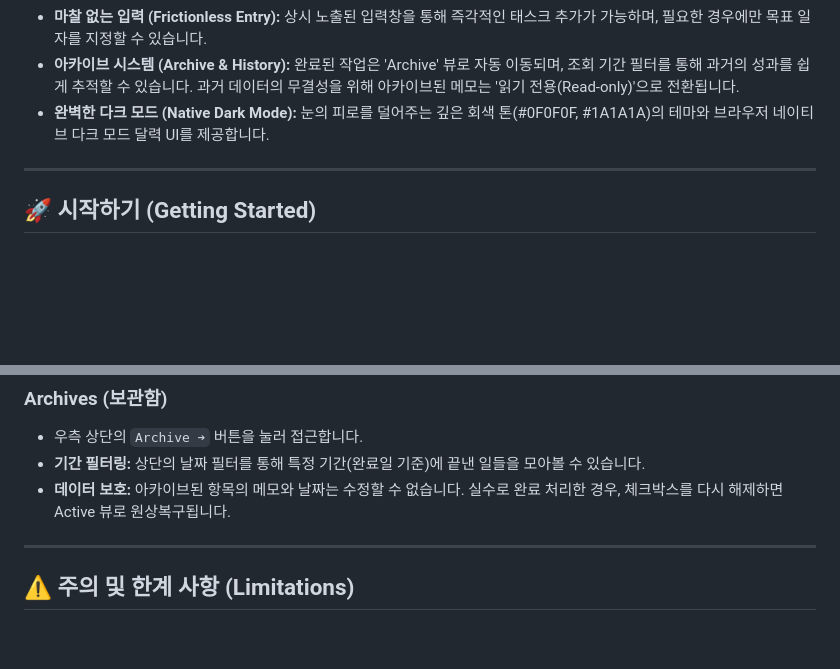
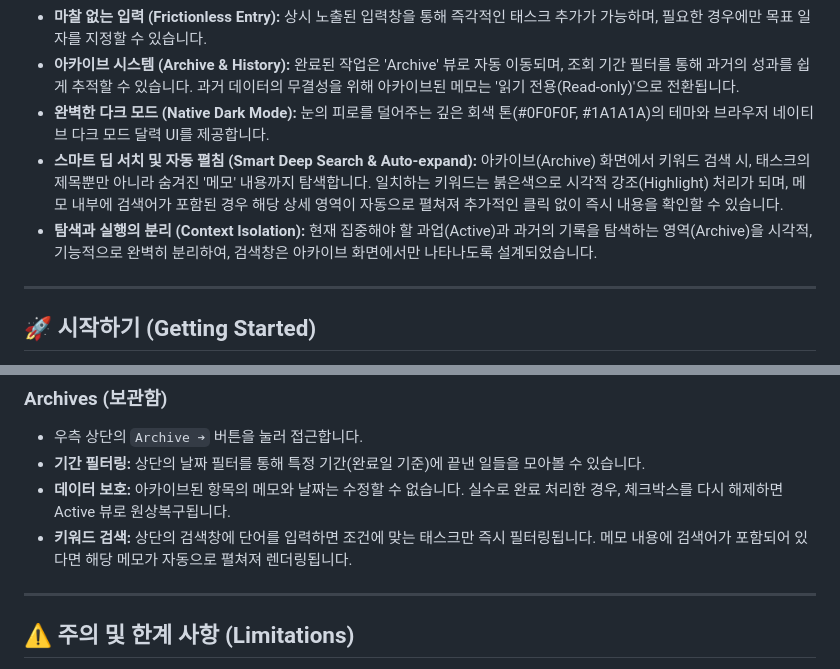
Before and after one commit to saintation/singwith_todo, a Markdown page: README.md, 2 parts joined by grey strips. Rendered like a GitHub page; blank space fills up the shorter version.

```diff
--- a/README.md
+++ b/README.md
@@ -11,6 +11,8 @@
 * **마찰 없는 입력 (Frictionless Entry):** 상시 노출된 입력창을 통해 즉각적인 태스크 추가가 가능하며, 필요한 경우에만 목표 일자를 지정할 수 있습니다.
 * **아카이브 시스템 (Archive & History):** 완료된 작업은 'Archive' 뷰로 자동 이동되며, 조회 기간 필터를 통해 과거의 성과를 쉽게 추적할 수 있습니다. 과거 데이터의 무결성을 위해 아카이브된 메모는 '읽기 전용(Read-only)'으로 전환됩니다.
 * **완벽한 다크 모드 (Native Dark Mode):** 눈의 피로를 덜어주는 깊은 회색 톤(#0F0F0F, #1A1A1A)의 테마와 브라우저 네이티브 다크 모드 달력 UI를 제공합니다.
+* **스마트 딥 서치 및 자동 펼침 (Smart Deep Search & Auto-expand):** 아카이브(Archive) 화면에서 키워드 검색 시, 태스크의 제목뿐만 아니라 숨겨진 '메모' 내용까지 탐색합니다. 일치하는 키워드는 붉은색으로 시각적 강조(Highlight) 처리가 되며, 메모 내부에 검색어가 포함된 경우 해당 상세 영역이 자동으로 펼쳐져 추가적인 클릭 없이 즉시 내용을 확인할 수 있습니다.
+* **탐색과 실행의 분리 (Context Isolation):** 현재 집중해야 할 과업(Active)과 과거의 기록을 탐색하는 영역(Archive)을 시각적, 기능적으로 완벽히 분리하여, 검색창은 아카이브 화면에서만 나타나도록 설계되었습니다.
 
 ---
 
@@ -51,6 +53,7 @@
 * 우측 상단의 `Archive ➔` 버튼을 눌러 접근합니다.
 * **기간 필터링:** 상단의 날짜 필터를 통해 특정 기간(완료일 기준)에 끝낸 일들을 모아볼 수 있습니다.
 * **데이터 보호:** 아카이브된 항목의 메모와 날짜는 수정할 수 없습니다. 실수로 완료 처리한 경우, 체크박스를 다시 해제하면 Active 뷰로 원상복구됩니다.
+* **키워드 검색:** 상단의 검색창에 단어를 입력하면 조건에 맞는 태스크만 즉시 필터링됩니다. 메모 내용에 검색어가 포함되어 있다면 해당 메모가 자동으로 펼쳐져 렌더링됩니다.
 
 ---
 
```
